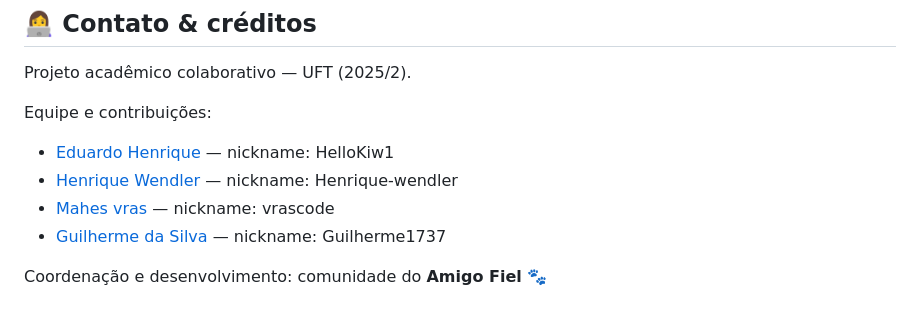
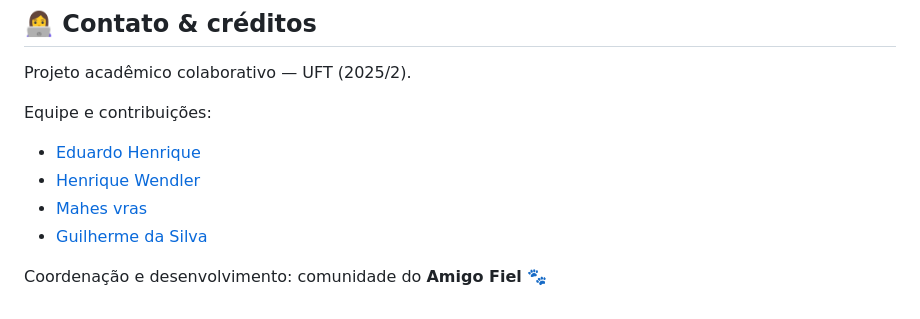
Before and after one commit to Projeto-de-Sistemas-2025-2/Amigo-Fiel, a Markdown page: README.md, the part around the change. Drawn GitHub-style.

Commit message:
Format team contributions section in README

```diff
--- a/README.md
+++ b/README.md
@@ -190,9 +190,9 @@ Projeto acadêmico colaborativo — UFT (2025/2).
 
 Equipe e contribuições:
 
- - [Eduardo Henrique](https://github.com/HelloKiw1) — nickname: HelloKiw1
- - [Henrique Wendler](https://github.com/Henrique-wendler) — nickname: Henrique-wendler
- - [Mahes vras](https://github.com/vrascode) — nickname: vrascode
- - [Guilherme da Silva](https://github.com/Guilherme1737) — nickname: Guilherme1737
+ - [Eduardo Henrique](https://github.com/HelloKiw1)
+ - [Henrique Wendler](https://github.com/Henrique-wendler)
+ - [Mahes vras](https://github.com/vrascode)
+ - [Guilherme da Silva](https://github.com/Guilherme1737)
 
 Coordenação e desenvolvimento: comunidade do **Amigo Fiel** 🐾
```
